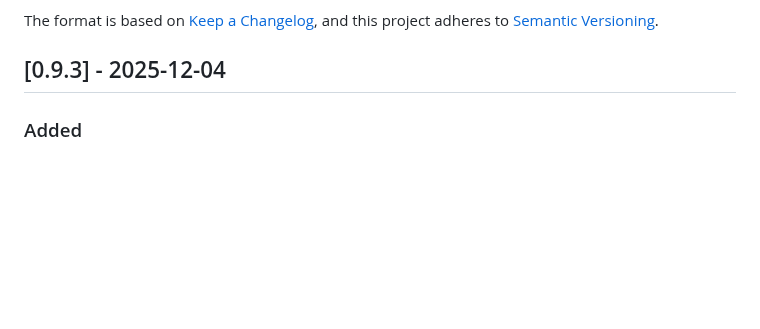
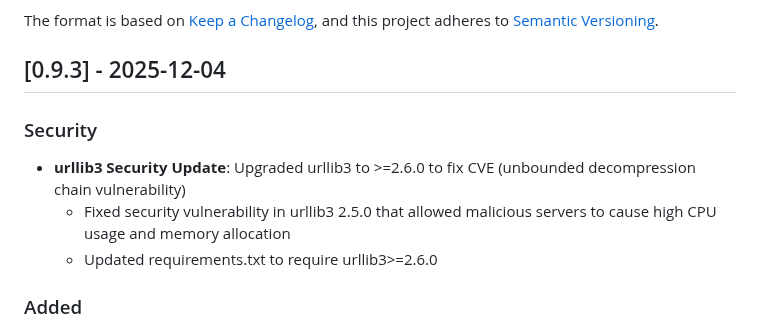
Before and after one commit to andreaseirich/tutorflow, a Markdown page: CHANGELOG.md, the part around the change. GitHub-like rendering; blank space fills up the shorter version.

Commit message:
docs: document urllib3 security update in changelog

```diff
--- a/CHANGELOG.md
+++ b/CHANGELOG.md
@@ -6,6 +6,11 @@ The format is based on [Keep a Changelog](https://keepachangelog.com/en/1.0.0/),
 and this project adheres to [Semantic Versioning](https://semver.org/spec/v2.0.0.html).
 
 ## [0.9.3] - 2025-12-04
+
+### Security
+- **urllib3 Security Update**: Upgraded urllib3 to >=2.6.0 to fix CVE (unbounded decompression chain vulnerability)
+  - Fixed security vulnerability in urllib3 2.5.0 that allowed malicious servers to cause high CPU usage and memory allocation
+  - Updated requirements.txt to require urllib3>=2.6.0
 
 ### Added
 - **Security Policy**: Added `SECURITY.md` with vulnerability reporting guidelines and security best practices
```
